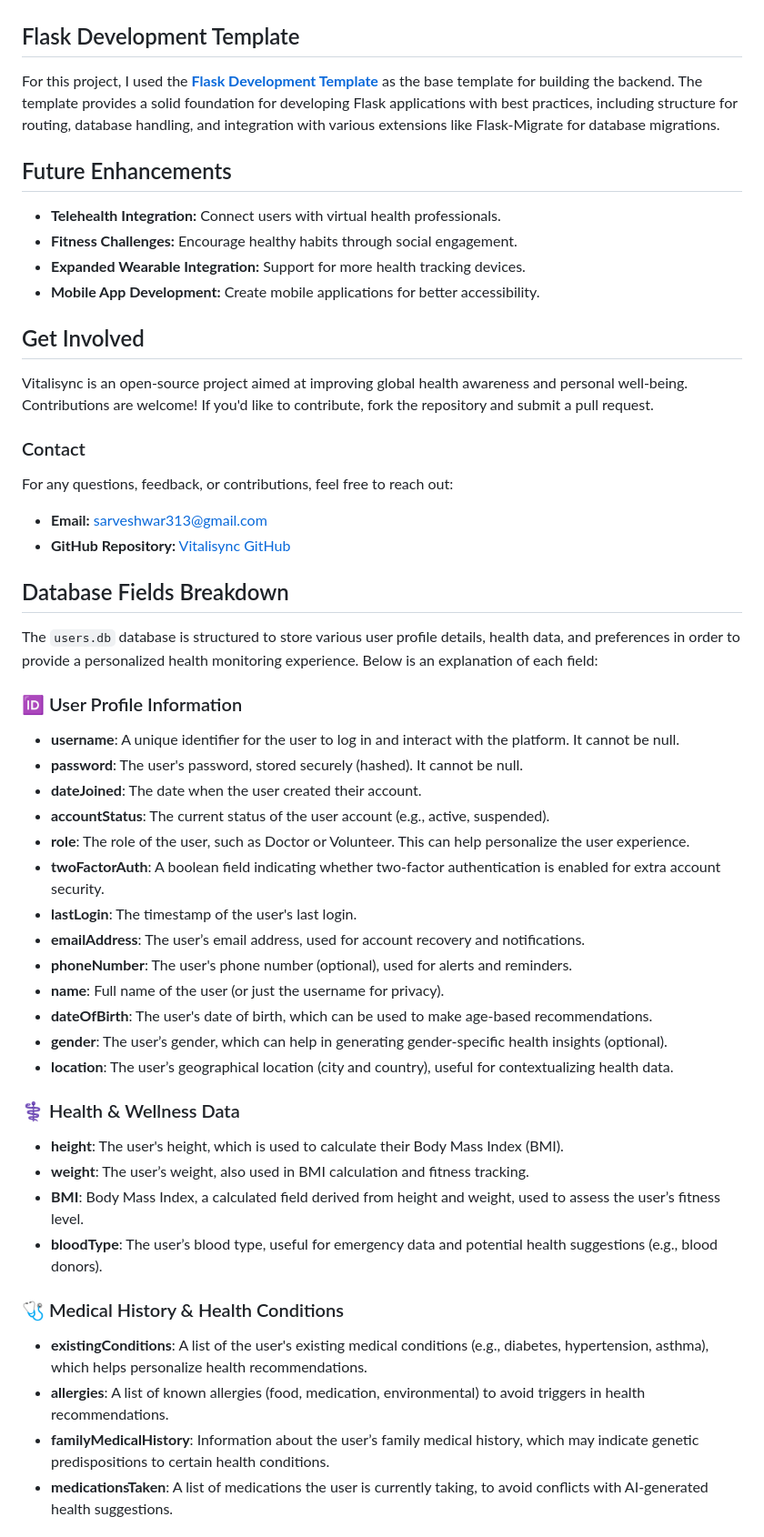
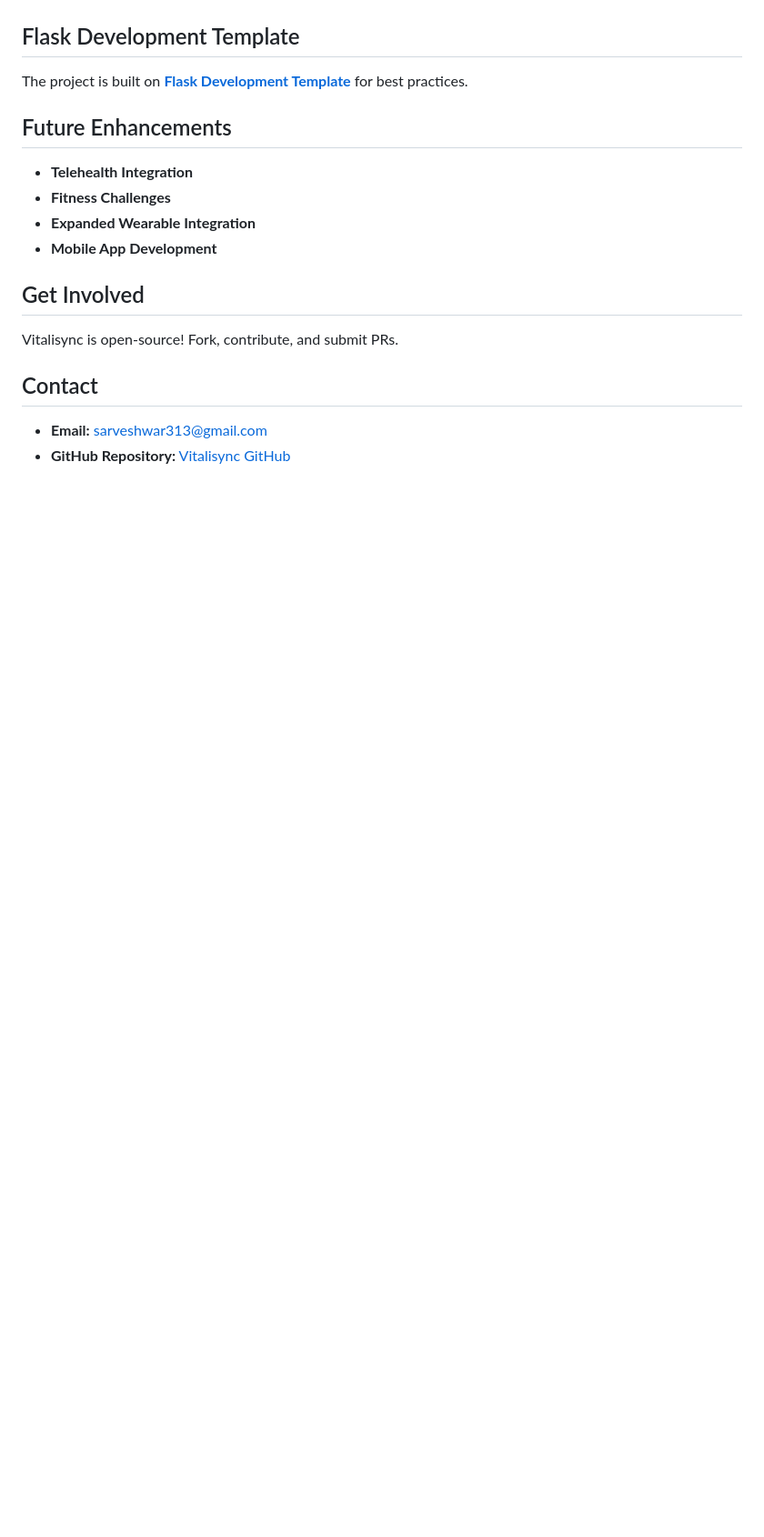
Before and after one commit to SarveshwarSenthilKumar/Vitalisync, a Markdown page: README.md, the part around one of its changes. Shown at 91% size. Drawn GitHub-style; blank space fills up the shorter version.

```diff
--- a/README.md
+++ b/README.md
@@ -119,54 +99,16 @@
 
 ## Flask Development Template
-For this project, I used the **[Flask Development Template](https://github.com/SarveshwarSenthilKumar/Flask-Development-Template)** as the base template for building the backend. The template provides a solid foundation for developing Flask applications with best practices, including structure for routing, database handling, and integration with various extensions like Flask-Migrate for database migrations.
+The project is built on **[Flask Development Template](https://github.com/SarveshwarSenthilKumar/Flask-Development-Template)** for best practices.
 
 ## Future Enhancements
-
-- **Telehealth Integration:** Connect users with virtual health professionals.
-- **Fitness Challenges:** Encourage healthy habits through social engagement.
-- **Expanded Wearable Integration:** Support for more health tracking devices.
-- **Mobile App Development:** Create mobile applications for better accessibility.
+- **Telehealth Integration**
+- **Fitness Challenges**
+- **Expanded Wearable Integration**
+- **Mobile App Development**
 
 ## Get Involved
-Vitalisync is an open-source project aimed at improving global health awareness and personal well-being. Contributions are welcome! If you'd like to contribute, fork the repository and submit a pull request.
+Vitalisync is open-source! Fork, contribute, and submit PRs.
 
-### Contact
-For any questions, feedback, or contributions, feel free to reach out:
-
+## Contact
 - **Email:** [sarveshwar313@gmail.com](mailto:sarveshwar313@gmail.com)
 - **GitHub Repository:** [Vitalisync GitHub](https://github.com/SarveshwarSenthilKumar/Vitalisync)
-
-## Database Fields Breakdown
-
-The `users.db` database is structured to store various user profile details, health data, and preferences in order to provide a personalized health monitoring experience. Below is an explanation of each field:
-
-### 🆔 User Profile Information
-
-- **username**: A unique identifier for the user to log in and interact with the platform. It cannot be null.
-- **password**: The user's password, stored securely (hashed). It cannot be null.
-- **dateJoined**: The date when the user created their account.
-- **accountStatus**: The current status of the user account (e.g., active, suspended).
-- **role**: The role of the user, such as Doctor or Volunteer. This can help personalize the user experience.
-- **twoFactorAuth**: A boolean field indicating whether two-factor authentication is enabled for extra account security.
-- **lastLogin**: The timestamp of the user's last login.
-- **emailAddress**: The user’s email address, used for account recovery and notifications.
-- **phoneNumber**: The user's phone number (optional), used for alerts and reminders.
-- **name**: Full name of the user (or just the username for privacy).
-- **dateOfBirth**: The user's date of birth, which can be used to make age-based recommendations.
-- **gender**: The user’s gender, which can help in generating gender-specific health insights (optional).
-- **location**: The user’s geographical location (city and country), useful for contextualizing health data.
-
-### ⚕️ Health & Wellness Data
-
-- **height**: The user's height, which is used to calculate their Body Mass Index (BMI).
-- **weight**: The user’s weight, also used in BMI calculation and fitness tracking.
-- **BMI**: Body Mass Index, a calculated field derived from height and weight, used to assess the user’s fitness level.
-- **bloodType**: The user’s blood type, useful for emergency data and potential health suggestions (e.g., blood donors).
-
-### 🩺 Medical History & Health Conditions
-
-- **existingConditions**: A list of the user's existing medical conditions (e.g., diabetes, hypertension, asthma), which helps personalize health recommendations.
-- **allergies**: A list of known allergies (food, medication, environmental) to avoid triggers in health recommendations.
-- **familyMedicalHistory**: Information about the user’s family medical history, which may indicate genetic predispositions to certain health conditions.
-- **medicationsTaken**: A list of medications the user is currently taking, to avoid conflicts with AI-generated health suggestions.
-
```
Also changed, not shown: other parts of README.md (+61 -102 lines).
